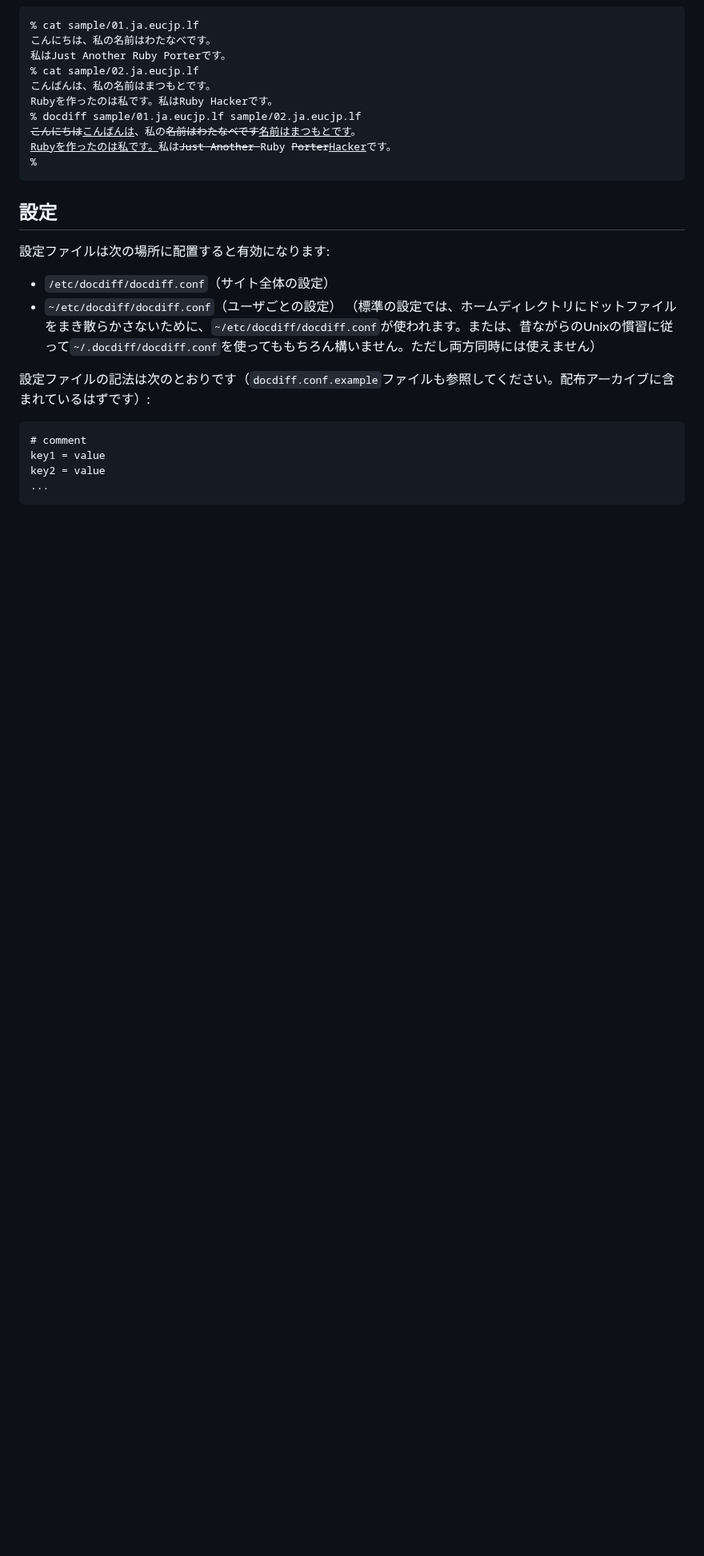
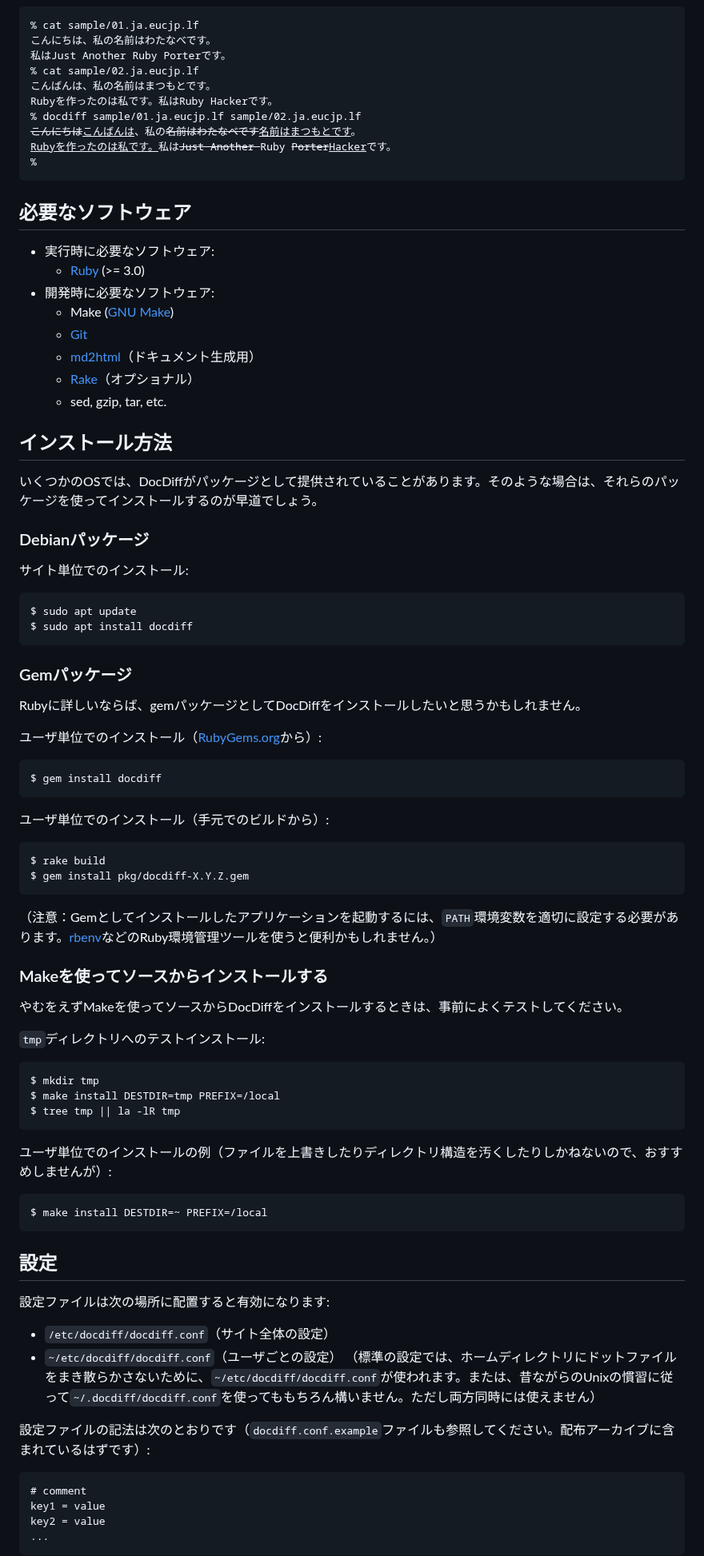
Before and after one commit to hisashim/docdiff, a Markdown page: README_ja.md, the part around one of its changes. Shown at 80% size. Drawn GitHub-style; blank space fills up the shorter version.

Commit message:
Update installation procedures, moving usage before requirements

````diff
--- a/README_ja.md
+++ b/README_ja.md
@@ -139,6 +79,67 @@ Rubyを作ったのは私です。私はRuby Hackerです。
 <span class="add" style="background: deepskyblue; font-weight: bolder; border: thin outset;"><ins>Rubyを作ったのは私です。</ins></span>私は<span class="del" style="background: hotpink; border: thin inset;"><del>Just Another </del></span>Ruby <span class="before-change" style="background: yellow; border: thin inset;"><del>Porter</del></span><span class="after-change" style="background: lime; font-weight: bolder; border: thin outset;"><ins>Hacker</ins></span>です。
 %
 </pre>
+
+## 必要なソフトウェア
+
+* 実行時に必要なソフトウェア:
+  - [Ruby](https://www.ruby-lang.org/) (>= 3.0)
+* 開発時に必要なソフトウェア:
+  - Make ([GNU Make](https://www.gnu.org/software/make/))
+  - [Git](https://git-scm.com/)
+  - [md2html](https://github.com/mity/md4c)（ドキュメント生成用）
+  - [Rake](https://ruby.github.io/rake/)（オプショナル）
+  - sed, gzip, tar, etc.
+
+## インストール方法
+
+いくつかのOSでは、DocDiffがパッケージとして提供されていることがあります。そのような場合は、それらのパッケージを使ってインストールするのが早道でしょう。
+
+### Debianパッケージ
+
+サイト単位でのインストール:
+
+```
+$ sudo apt update
+$ sudo apt install docdiff
+```
+
+### Gemパッケージ
+
+Rubyに詳しいならば、gemパッケージとしてDocDiffをインストールしたいと思うかもしれません。
+
+ユーザ単位でのインストール（[RubyGems.org](https://rubygems.org/)から）:
+
+```
+$ gem install docdiff
+```
+
+ユーザ単位でのインストール（手元でのビルドから）:
+
+```
+$ rake build
+$ gem install pkg/docdiff-X.Y.Z.gem
+```
+
+（注意：Gemとしてインストールしたアプリケーションを起動するには、`PATH`環境変数を適切に設定する必要があります。[rbenv](https://github.com/rbenv/rbenv)などのRuby環境管理ツールを使うと便利かもしれません。）
+
+### Makeを使ってソースからインストールする
+
+やむをえずMakeを使ってソースからDocDiffをインストールするときは、事前によくテストしてください。
+
+`tmp`ディレクトリへのテストインストール:
+
+```
+$ mkdir tmp
+$ make install DESTDIR=tmp PREFIX=/local
+$ tree tmp || la -lR tmp
+```
+
+ユーザ単位でのインストールの例（ファイルを上書きしたりディレクトリ構造を汚くしたりしかねないので、おすすめしませんが）:
+
+```
+$ make install DESTDIR=~ PREFIX=/local
+```
 
 ## 設定
 
````
Also changed, not shown: other parts of README_ja.md (+0 -60 lines), README.md (+61 -60 lines).
